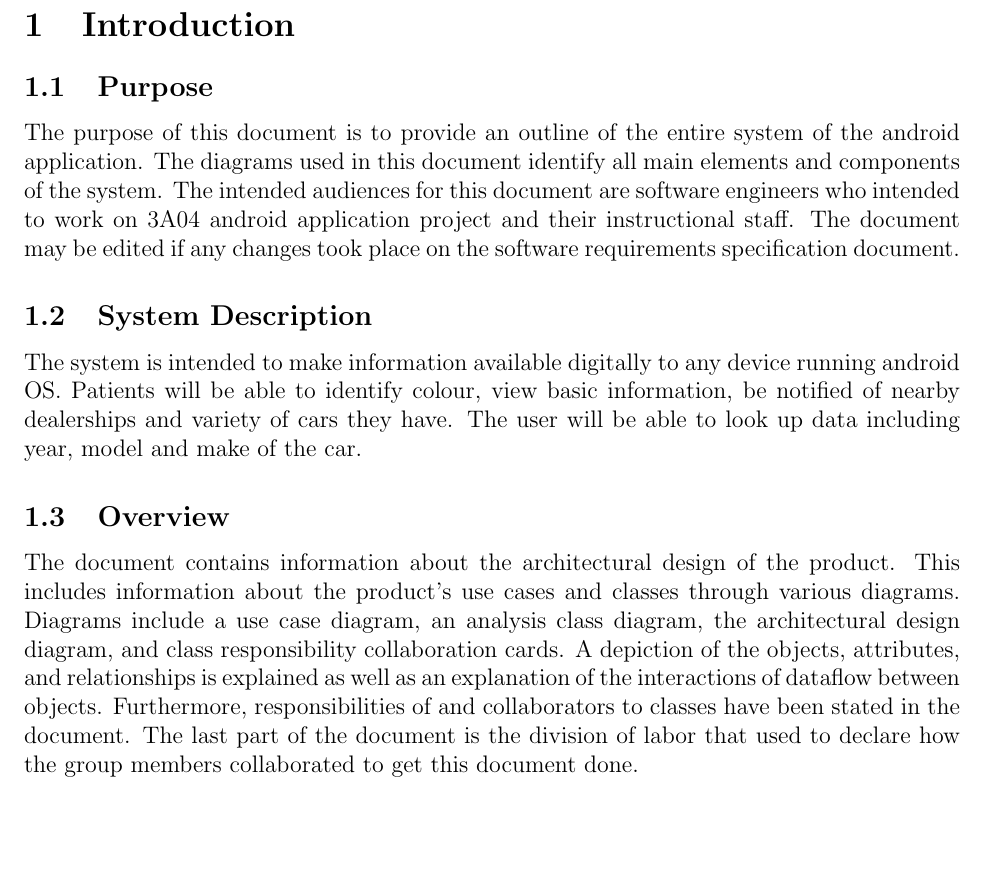
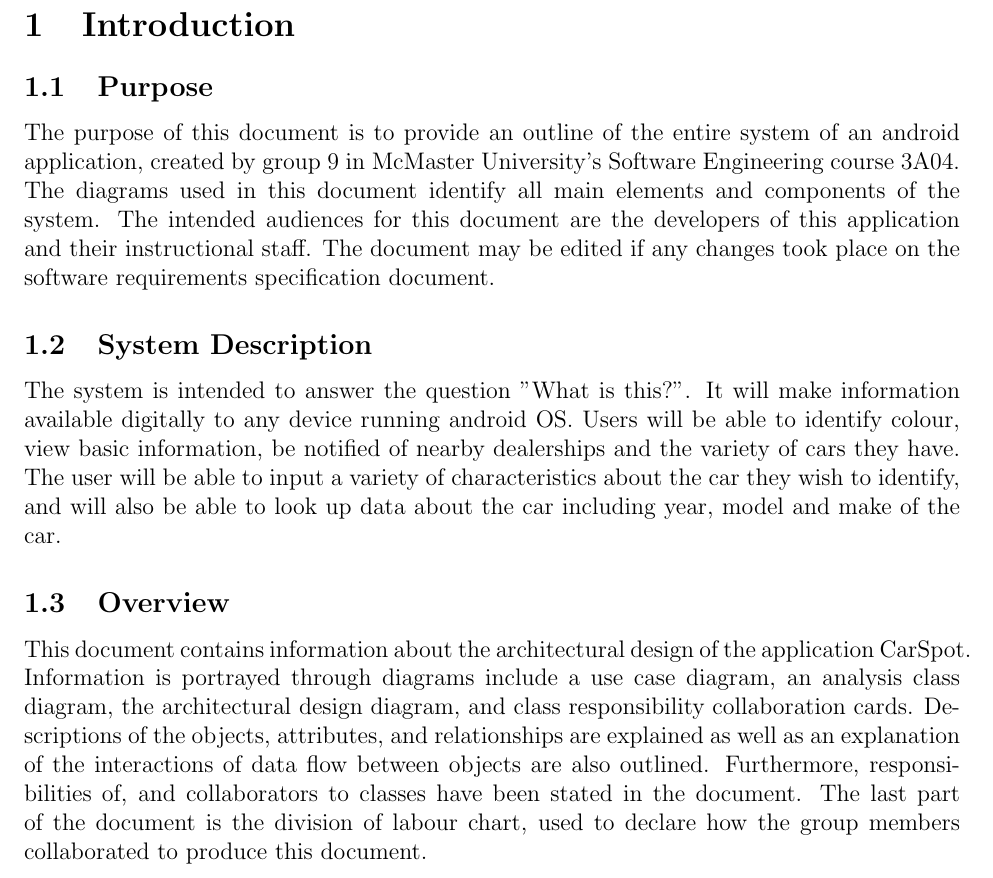
Before and after one commit to yashsway/carspot, a LaTeX document (Documentation/ArchitecturalDesign/systemdesign-team9ao4.tex): part of page 3 of 11, cut so that both start at the same text, the shorter picture padded with empty space. Compiled offline with pdfLaTeX.

Commit message:
edited section 1

```diff
--- a/Documentation/ArchitecturalDesign/systemdesign-team9ao4.tex
+++ b/Documentation/ArchitecturalDesign/systemdesign-team9ao4.tex
@@ -61,20 +61,20 @@
 \label{sub:purpose}
 % Begin SubSection
 
-The purpose of this document is to provide an outline of the entire system of the android application. The diagrams used in this document identify all main elements and components of the system. The intended audiences for this document are software engineers who intended to work on 3A04 android application project and their instructional staff. The document may be edited if any changes took place on the software requirements specification document.
+The purpose of this document is to provide an outline of the entire system of an android application, created by group 9 in McMaster University's Software Engineering course 3A04. The diagrams used in this document identify all main elements and components of the system. The intended audiences for this document are the developers of this application and their instructional staff. The document may be edited if any changes took place on the software requirements specification document.
 
 % End SubSection
 
 \subsection{System Description}
 \label{sub:system_description}
 % Begin SubSection
-The system is intended to make information available digitally to any device running android OS. Patients will be able to identify colour, view basic information, be notified of nearby dealerships and variety of cars they have. The user will be able to look up data including year, model and make of the car.
+The system is intended to answer the question "What is this?". It will make information available digitally to any device running android OS. Users will be able to identify colour, view basic information, be notified of nearby dealerships and the variety of cars they have. The user will be able to input a variety of characteristics about the car they wish to identify, and will also be able to look up data about the car including year, model and make of the car.
 % End SubSection
 
 \subsection{Overview}
 \label{sub:overview}
 % Begin SubSection
-The document contains information about the architectural design of the product. This includes information about the product’s use cases and classes through various diagrams. Diagrams include a use case diagram, an analysis class diagram, the architectural design diagram, and class responsibility collaboration cards. A depiction of the objects, attributes, and relationships is explained as well as an explanation of the interactions of dataflow between objects. Furthermore, responsibilities of and collaborators to classes have been stated in the document. The last part of the document is the division of labor that used to declare how the group members collaborated to get this document done.
+This document contains information about the architectural design of the application CarSpot. Information is portrayed through diagrams include a use case diagram, an analysis class diagram, the architectural design diagram, and class responsibility collaboration cards. Descriptions of the objects, attributes, and relationships are explained as well as an explanation of the interactions of data flow between objects are also outlined. Furthermore, responsibilities of, and collaborators to classes have been stated in the document. The last part of the document is the division of labour chart, used to declare how the group members collaborated to produce this document.
 % End SubSection
 
 % End Section
```
Also changed, not shown: Documentation/ArchitecturalDesign/systemdesign-team9ao4.pdf, 5 other files.
